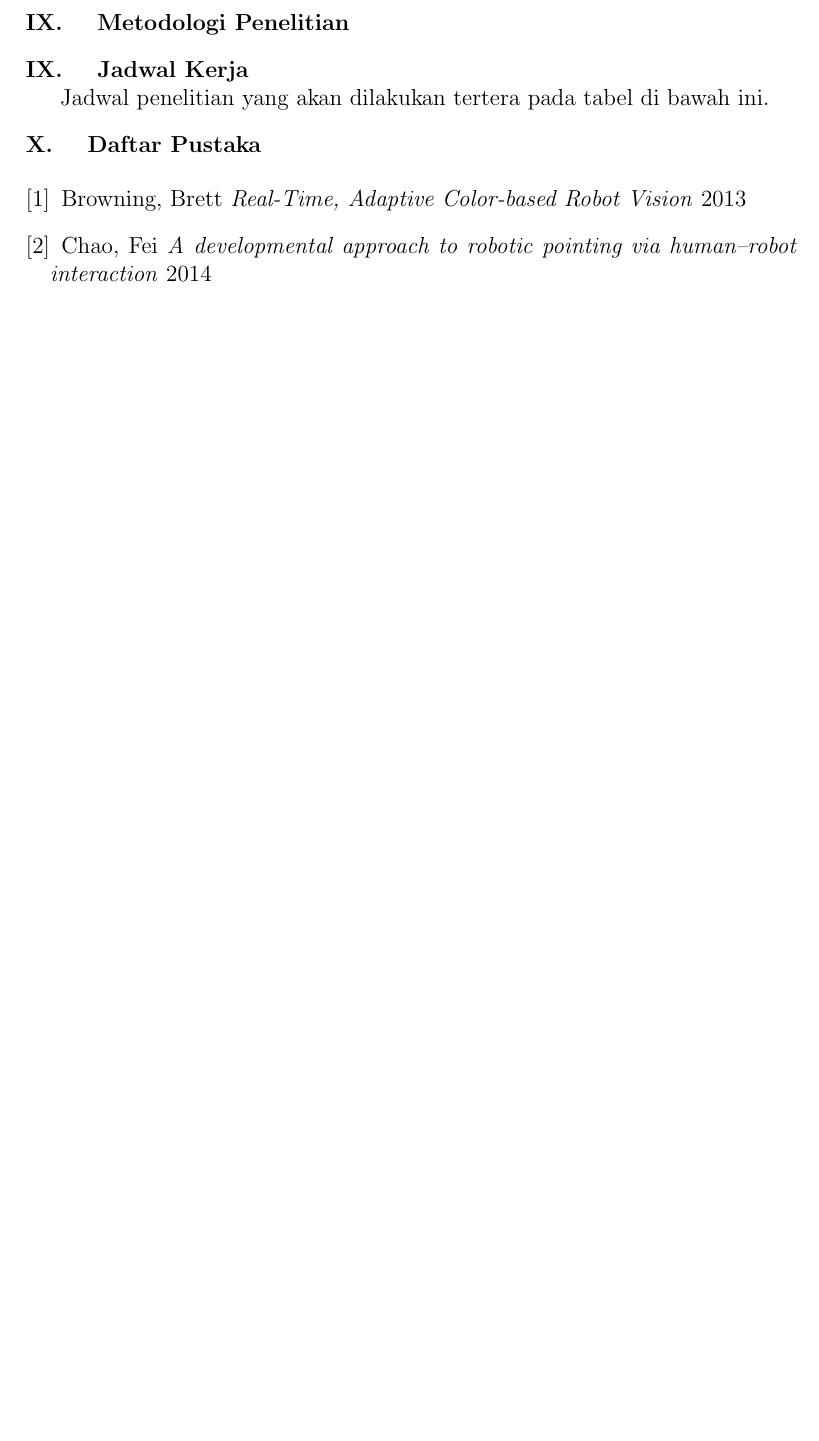
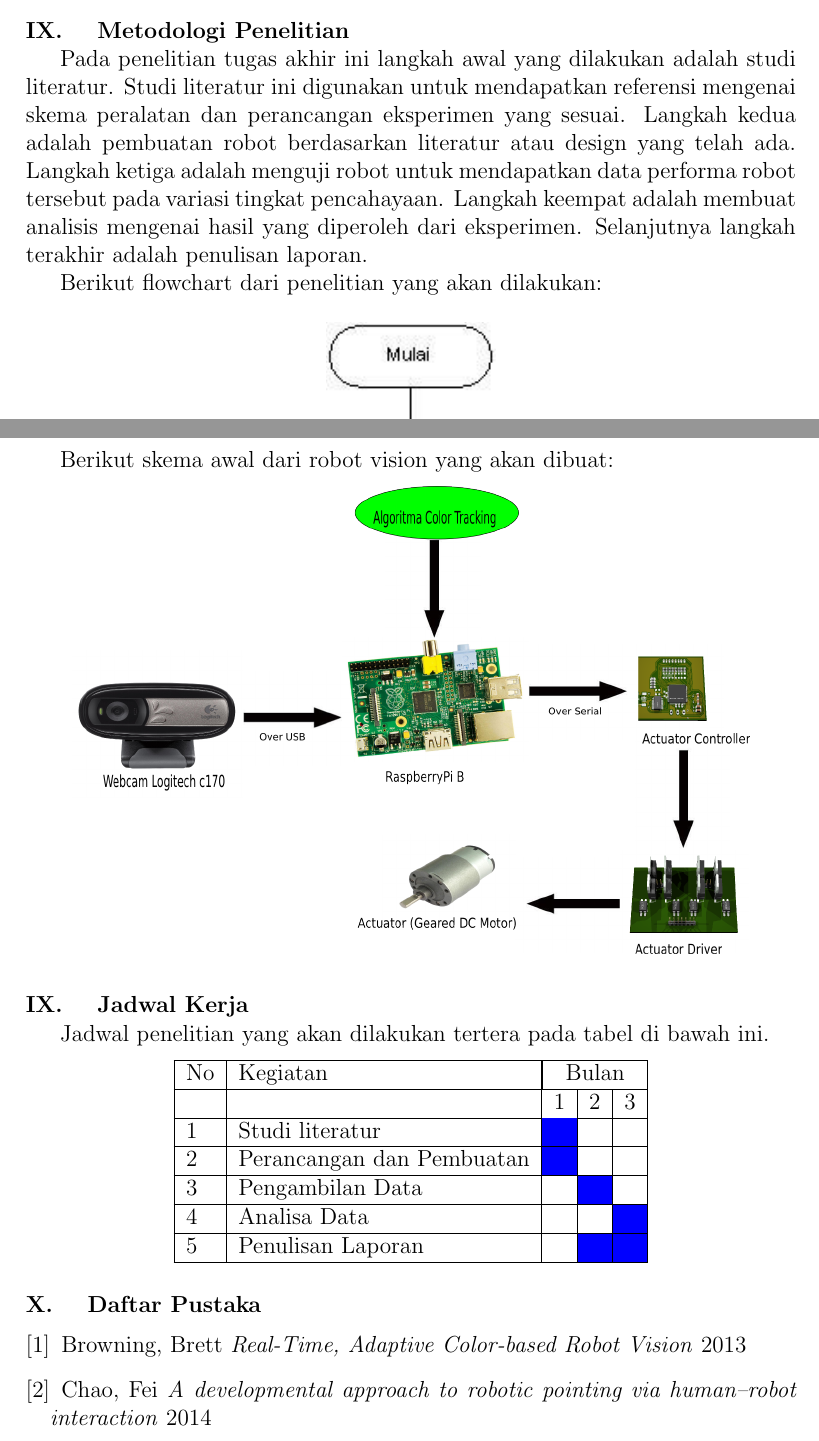
Before and after one commit to mekatronik-achmadi/tugas_akhir, a LaTeX document (proposal/ProposalTA.tex): part of page 6 of 6 before the commit and two parts of pages 6 and 7 of 7 after it, the two joined at a grey line, cut so that both start at the same text, the shorter picture padded with empty space. Compiled offline with pdfLaTeX.

Commit message:
Proposal tinggal tinjauan teori

```diff
--- a/proposal/ProposalTA.tex
+++ b/proposal/ProposalTA.tex
@@ -222,13 +226,11 @@ Filter dapat berupa persamaan matematis,logic maupun maupun matrix kernel \cite{
 \\[10pt]
 \noindent \textbf{IX. \hspace{9pt} Metodologi Penelitian}
 
-% Pada penelitian tugas akhir ini langkah awal yang dilakukan adalah studi literatur.
-% Studi literatur ini digunakan untuk mendapatkan referensi mengenai skema peralatan dan perancangan eksperimen yang sesuai.
-% Langkah kedua adalah pembuatan robot berdasarkan literatur atau design yang telah ada.
-% Langkah ketiga adalah menguji robot untuk mendapatkan data performa robot tersebut pada variasi tingkat pencahayaan.
-% Langkah keempat adalah membuat analisis mengenai hasil yang diperoleh dari eksperimen.
-% Selanjutnya langkah terakhir adalah penulisan laporan.
-%
-% \begin{center}
-%  \includegraphics[height=400pt]{flow}
-% \end{center}
+Pada penelitian tugas akhir ini langkah awal yang dilakukan adalah studi literatur.
+Studi literatur ini digunakan untuk mendapatkan referensi mengenai skema peralatan dan perancangan eksperimen yang sesuai.
+Langkah kedua adalah pembuatan robot berdasarkan literatur atau design yang telah ada.
+Langkah ketiga adalah menguji robot untuk mendapatkan data performa robot tersebut pada variasi tingkat pencahayaan.
+Langkah keempat adalah membuat analisis mengenai hasil yang diperoleh dari eksperimen.
+Selanjutnya langkah terakhir adalah penulisan laporan.
+
+Berikut flowchart dari penelitian yang akan dilakukan:
@@ -235,28 +242,35 @@ Filter dapat berupa persamaan matematis,logic maupun maupun matrix kernel \cite{
+\vspace{40pt}
+
+Berikut skema awal dari robot vision yang akan dibuat:
+
+\begin{center}
+ \includegraphics[width=350pt]{desain_awal}
+\end{center}
 
 \vspace{10pt}
 \noindent \textbf{IX. \hspace{9pt} Jadwal Kerja}
 
 Jadwal penelitian yang akan dilakukan tertera pada tabel di bawah ini.
 
-% \begin{center}
-%  \begin{tabular}{ |l|l|l|l|l|l| }
-%    \hline
-%    No & Kegiatan & \multicolumn{4}{|c|}{Bulan} \\
-%    \hline
-%      &  & 1 & 2 & 3 & 4 \\
-%    \hline
-%    1 & Studi literatur & \cellcolor{blue} & \cellcolor{blue} & \cellcolor{blue} & \\
-%    \hline
-%    2 & Perancangan dan Pembuatan & & \cellcolor{blue} & \cellcolor{blue} & \\
-%    \hline
-%    3 & Pengambilan Data & & & \cellcolor{blue} & \cellcolor{blue} \\
-%    \hline
-%    4 & Analisa Data & & & & \cellcolor{blue} \\
-%    \hline
-%    5 & Penulisan Laporan & & & \cellcolor{blue} & \cellcolor{blue} \\
-%   \hline
-% \end{tabular}
-% \end{center}
+\begin{center}
+ \begin{tabular}{ |l|l|l|l|l|l| }
+   \hline
+   No & Kegiatan & \multicolumn{3}{|c|}{Bulan} \\
+   \hline
+     &  & 1 & 2 & 3 \\
+   \hline
+   1 & Studi literatur & \cellcolor{blue} & & \\
+   \hline
+   2 & Perancangan dan Pembuatan & \cellcolor{blue} & & \\
+   \hline
+   3 & Pengambilan Data & & \cellcolor{blue} & \\
+   \hline
+   4 & Analisa Data & & & \cellcolor{blue} \\
+   \hline
+   5 & Penulisan Laporan & & \cellcolor{blue} & \cellcolor{blue} \\
+  \hline
+\end{tabular}
+\end{center}
 
 \vspace{10pt}
 \noindent \textbf{X. \hspace{9pt} Daftar Pustaka}
```
Also changed, not shown: desain/arrow.jpeg (added), desain/c170.jpg (added), desain/desain_awal.png (added), desain/desain_awal.svg (added), desain/driver_controller.png (added), desain/driver_fet.png (added), desain/motor.jpeg (added), desain/raspi.jpeg (added), driver/design3d/driver_controller.png (added), driver/design3d/driver_fet.png (added), proposal/ProposalTA.pdf, proposal/desain_awal.png (added), proposal/ProposalTA.tex (35 more changed lines), 5 other files.
